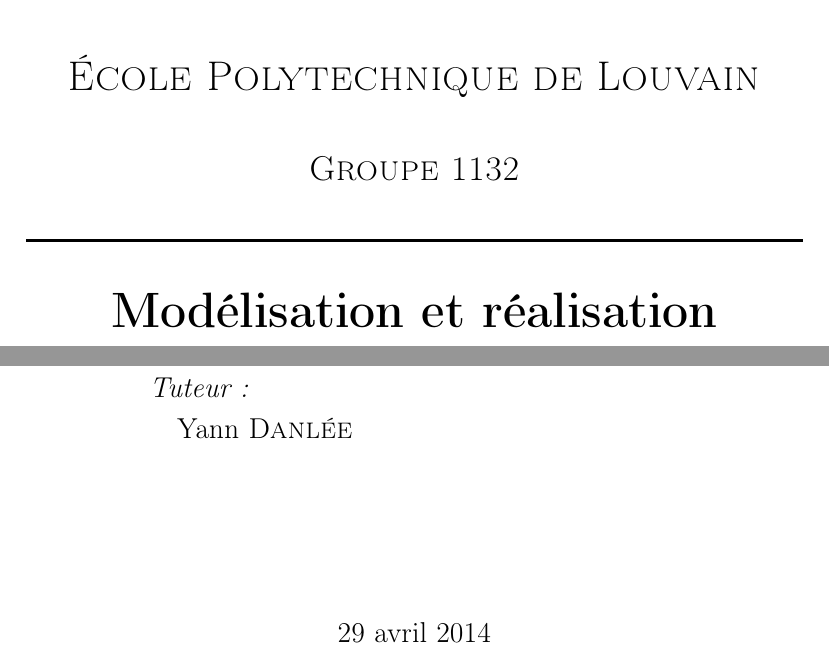
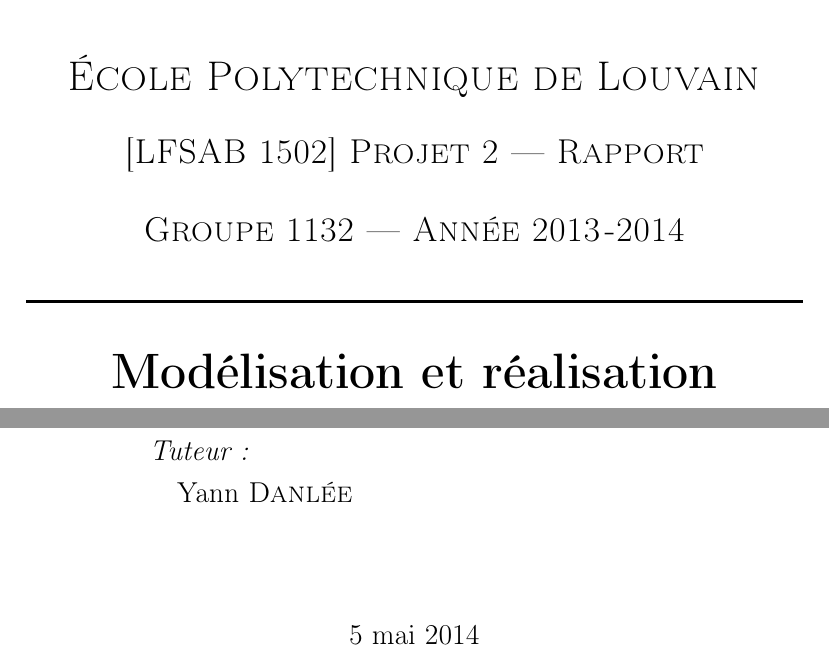
Before and after one commit to vlecomte/rapport-q2, a LaTeX document (var/abstract.tex, which reads top/title.tex): two parts of page 1 of 2, joined at a grey line, cut so that both start at the same text. Compiled offline with pdfLaTeX.

Commit message:
Adapté la page de titre aux consignes

```diff
--- a/top/title.tex
+++ b/top/title.tex
@@ -5,9 +5,10 @@
 % only works if a paragraph has started.
 \includegraphics[width=0.25\textwidth]{img/epl-logo}~\\[1cm]
 
-\textsc{\LARGE École Polytechnique de Louvain}\\[1cm]
+\textsc{\LARGE École Polytechnique de Louvain}\\[0.7cm]
+\textsc{\Large [LFSAB~1502] Projet~2 --- Rapport}\\[0.8cm]
 
-\textsc{\Large Groupe 1132}\\[0.5cm]
+\textsc{\Large Groupe 1132 --- Année 2013\sts-2014}\\[0.5cm]
 
 % Title
 \HRule \\[0.3cm]
@@ -34,7 +35,7 @@
 \vfill
 
 % Bottom of the page
-{\large \today}
+{\large 5 mai 2014}
 
 \end{center}
 \end{titlepage}
```
